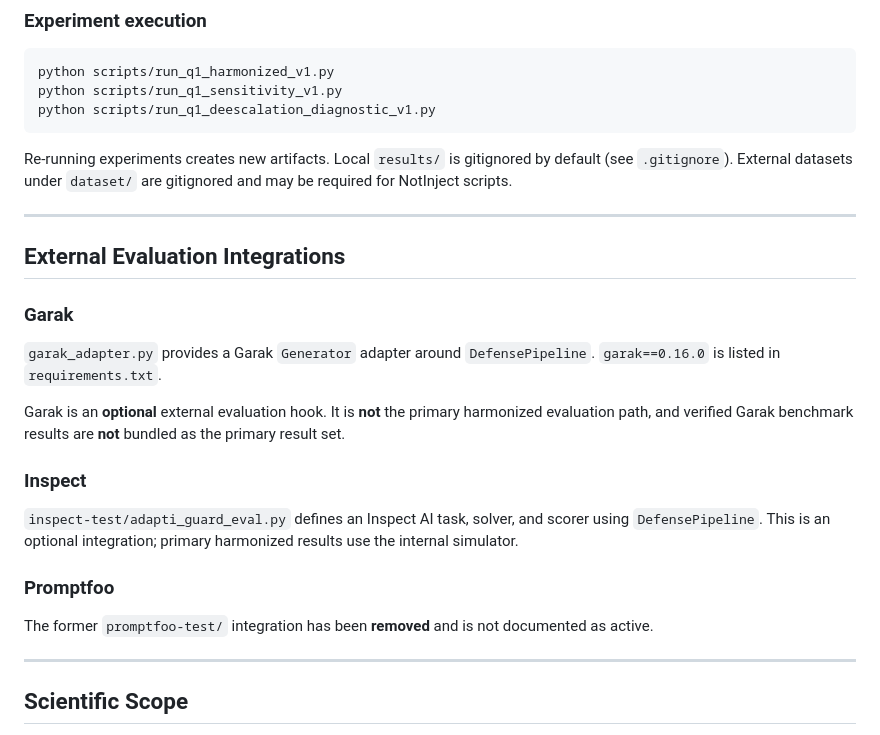
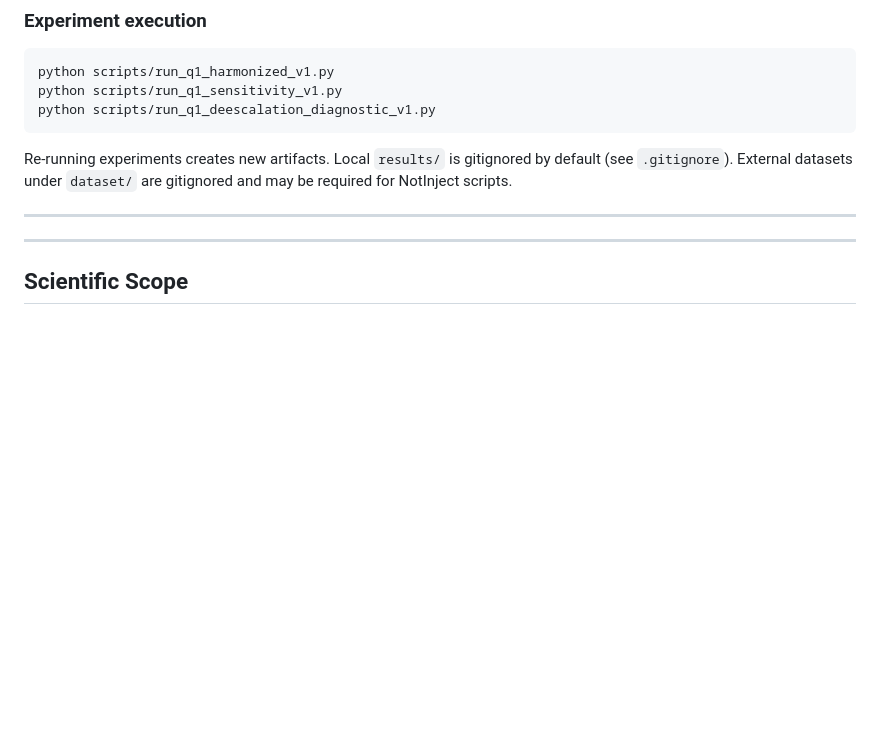
Before and after one commit to MohammadRezaShiraziMatin/adapti-guard, a Markdown page: README.md, the part around the change. Rendered like a GitHub page; blank space fills up the shorter version.

```diff
--- a/README.md
+++ b/README.md
@@ -225,22 +225,6 @@ Re-running experiments creates new artifacts. Local `results/` is gitignored by
 
 ---
 
-## External Evaluation Integrations
-
-### Garak
-
-`garak_adapter.py` provides a Garak `Generator` adapter around `DefensePipeline`. `garak==0.16.0` is listed in `requirements.txt`.
-
-Garak is an **optional** external evaluation hook. It is **not** the primary harmonized evaluation path, and verified Garak benchmark results are **not** bundled as the primary result set.
-
-### Inspect
-
-`inspect-test/adapti_guard_eval.py` defines an Inspect AI task, solver, and scorer using `DefensePipeline`. This is an optional integration; primary harmonized results use the internal simulator.
-
-### Promptfoo
-
-The former `promptfoo-test/` integration has been **removed** and is not documented as active.
-
 ---
 
 ## Scientific Scope
```
